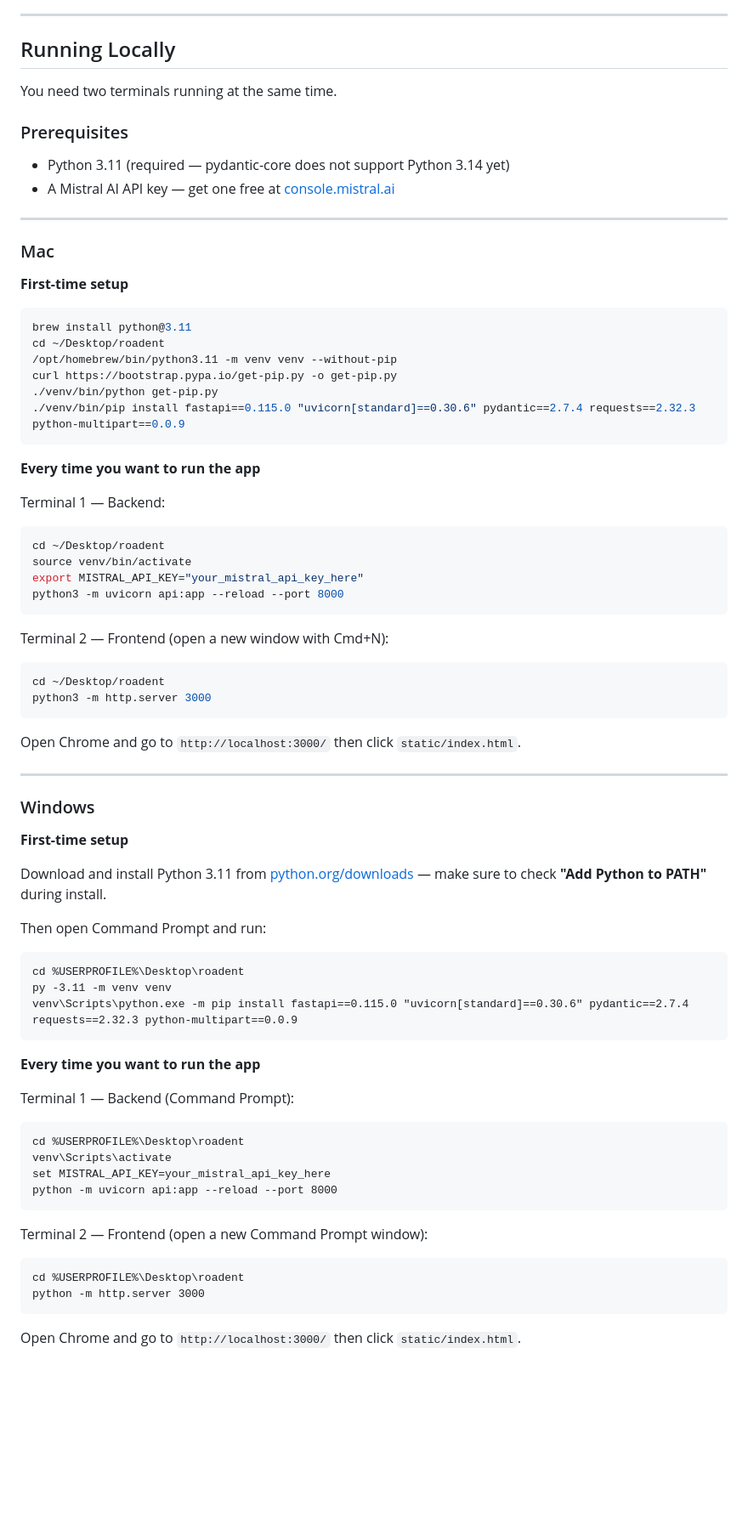
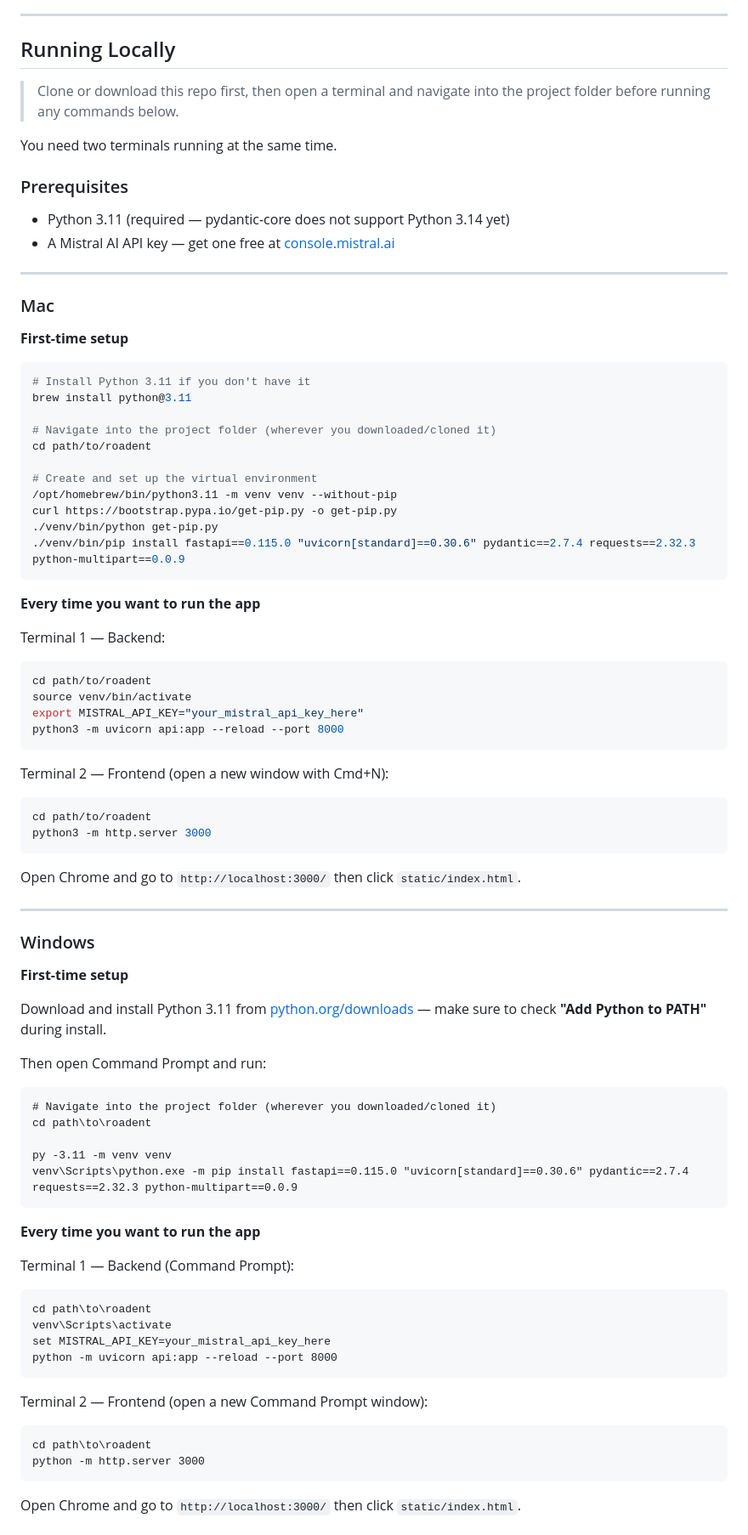
Before and after one commit to raghazzz/roadent, a Markdown page: README.md, the part around one of its changes. Shown at 85% size. GitHub-like rendering; blank space fills up the shorter version.

````diff
--- a/README.md
+++ b/README.md
@@ -31,6 +31,8 @@ Roadent is an emergency chatbot that instantly surfaces the nearest hospitals, p
 
 ## Running Locally
 
+> Clone or download this repo first, then open a terminal and navigate into the project folder before running any commands below.
+
 You need two terminals running at the same time.
 
 ### Prerequisites
@@ -44,8 +46,13 @@ You need two terminals running at the same time.
 **First-time setup**
 
 ```bash
+# Install Python 3.11 if you don't have it
 brew install python@3.11
-cd ~/Desktop/roadent
+
+# Navigate into the project folder (wherever you downloaded/cloned it)
+cd path/to/roadent
+
+# Create and set up the virtual environment
 /opt/homebrew/bin/python3.11 -m venv venv --without-pip
 curl https://bootstrap.pypa.io/get-pip.py -o get-pip.py
 ./venv/bin/python get-pip.py
@@ -57,7 +64,7 @@ curl https://bootstrap.pypa.io/get-pip.py -o get-pip.py
 Terminal 1 — Backend:
 
 ```bash
-cd ~/Desktop/roadent
+cd path/to/roadent
 source venv/bin/activate
 export MISTRAL_API_KEY="your_mistral_api_key_here"
 python3 -m uvicorn api:app --reload --port 8000
@@ -66,7 +73,7 @@ python3 -m uvicorn api:app --reload --port 8000
 Terminal 2 — Frontend (open a new window with Cmd+N):
 
 ```bash
-cd ~/Desktop/roadent
+cd path/to/roadent
 python3 -m http.server 3000
 ```
 
@@ -83,7 +90,9 @@ Download and install Python 3.11 from [python.org/downloads](https://www.python.
 Then open Command Prompt and run:
 
 ```cmd
-cd %USERPROFILE%\Desktop\roadent
+# Navigate into the project folder (wherever you downloaded/cloned it)
+cd path\to\roadent
+
 py -3.11 -m venv venv
 venv\Scripts\python.exe -m pip install fastapi==0.115.0 "uvicorn[standard]==0.30.6" pydantic==2.7.4 requests==2.32.3 python-multipart==0.0.9
 ```
@@ -93,7 +102,7 @@ venv\Scripts\python.exe -m pip install fastapi==0.115.0 "uvicorn[standard]==0.30
 Terminal 1 — Backend (Command Prompt):
 
 ```cmd
-cd %USERPROFILE%\Desktop\roadent
+cd path\to\roadent
 venv\Scripts\activate
 set MISTRAL_API_KEY=your_mistral_api_key_here
 python -m uvicorn api:app --reload --port 8000
@@ -102,7 +111,7 @@ python -m uvicorn api:app --reload --port 8000
 Terminal 2 — Frontend (open a new Command Prompt window):
 
 ```cmd
-cd %USERPROFILE%\Desktop\roadent
+cd path\to\roadent
 python -m http.server 3000
 ```
 
````
Also changed, not shown: other parts of README.md (+6 -0 lines).
